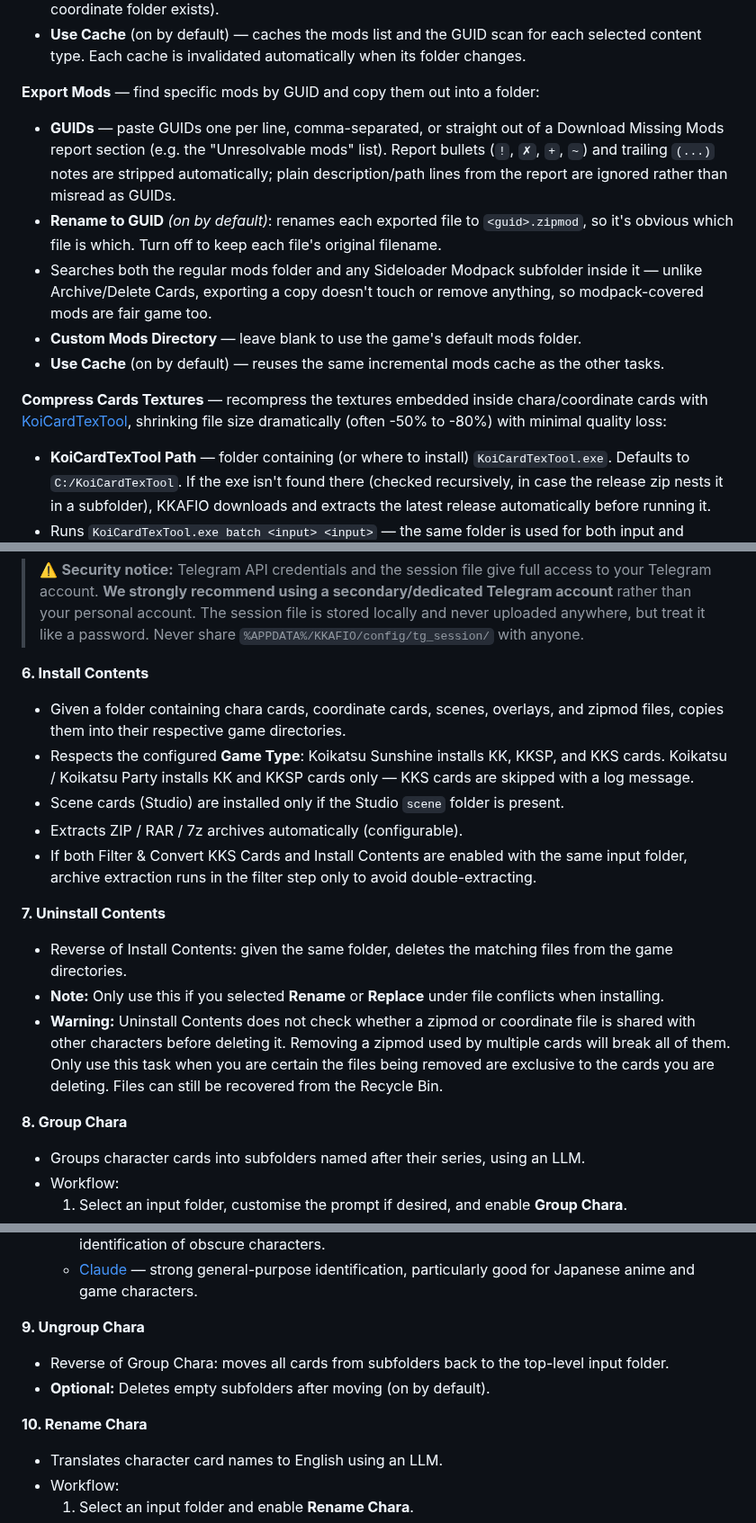
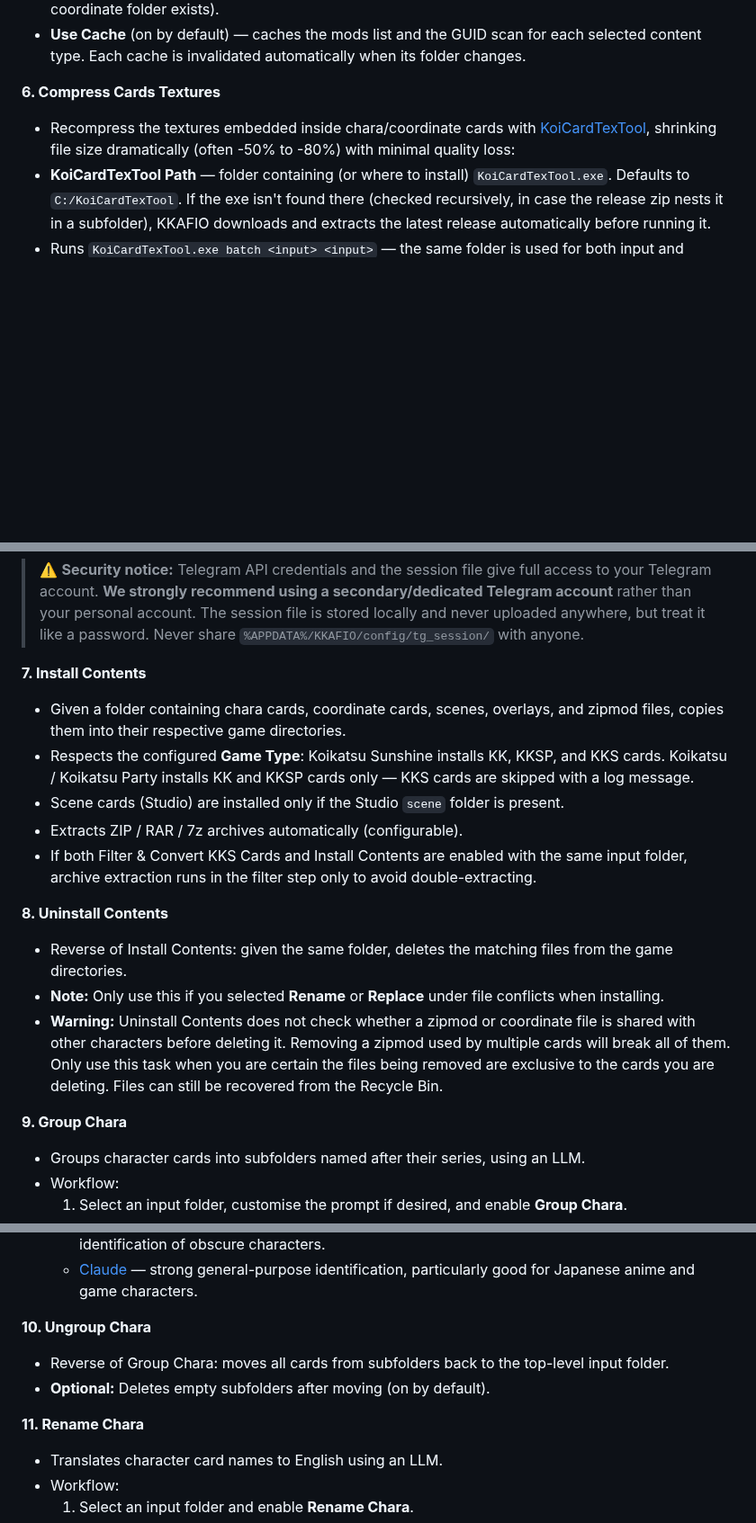
Before and after one commit to RedDeadDepresso/KKAFIO, a Markdown page: README.md, 3 parts joined by grey strips. Shown at 90% size. Drawn GitHub-style; blank space fills up the shorter version.

Commit message:
chore: update README.md

```diff
--- a/README.md
+++ b/README.md
@@ -90,14 +90,9 @@ See [Download Missing Mods Workflows](#download-missing-mods-workflows) below fo
 - **Custom Chara Directory / Custom Scene Directory / Custom Coordinate Directory / Custom Mods Directory** — leave blank to use the game's default directories. Set when using a staging folder workflow (see below). The scene directory only applies if Studio is installed; if left blank and no default `scene` folder exists, scene scanning is skipped (same for coordinates if no default coordinate folder exists).
 - **Use Cache** (on by default) — caches the mods list and the GUID scan for each selected content type. Each cache is invalidated automatically when its folder changes.
 
-**Export Mods** — find specific mods by GUID and copy them out into a folder:
-- **GUIDs** — paste GUIDs one per line, comma-separated, or straight out of a Download Missing Mods report section (e.g. the "Unresolvable mods" list). Report bullets (`!`, `✗`, `+`, `~`) and trailing `(...)` notes are stripped automatically; plain description/path lines from the report are ignored rather than misread as GUIDs.
-- **Rename to GUID** *(on by default)*: renames each exported file to `<guid>.zipmod`, so it's obvious which file is which. Turn off to keep each file's original filename.
-- Searches both the regular mods folder and any Sideloader Modpack subfolder inside it — unlike Archive/Delete Cards, exporting a copy doesn't touch or remove anything, so modpack-covered mods are fair game too.
-- **Custom Mods Directory** — leave blank to use the game's default mods folder.
-- **Use Cache** (on by default) — reuses the same incremental mods cache as the other tasks.
+**6. Compress Cards Textures**
 
-**Compress Cards Textures** — recompress the textures embedded inside chara/coordinate cards with [KoiCardTexTool](https://github.com/EeEeX4/koikatsu-card-texture-tool), shrinking file size dramatically (often -50% to -80%) with minimal quality loss:
+- Recompress the textures embedded inside chara/coordinate cards with [KoiCardTexTool](https://github.com/EeEeX4/koikatsu-card-texture-tool), shrinking file size dramatically (often -50% to -80%) with minimal quality loss:
 - **KoiCardTexTool Path** — folder containing (or where to install) `KoiCardTexTool.exe`. Defaults to `C:/KoiCardTexTool`. If the exe isn't found there (checked recursively, in case the release zip nests it in a subfolder), KKAFIO downloads and extracts the latest release automatically before running it.
 - Runs `KoiCardTexTool.exe batch <input> <input>` — the same folder is used for both input and output, so compressed copies land right alongside the originals, named `CardA[zip].png` for an original `CardA.png`. Its output is streamed live into the log, the same way 7-Zip's output is.
 - **Delete Original Cards** *(off by default)*: after compressing, finds every card whose filename ends in `[zip]`, and if the matching original (with `[zip]` removed from the name) still exists alongside it, sends the original to the Recycle Bin.
@@ -115,7 +110,7 @@ https://t.me/kknowcc # you need to be part of this chat
 
 > ⚠️ **Security notice:** Telegram API credentials and the session file give full access to your Telegram account. **We strongly recommend using a secondary/dedicated Telegram account** rather than your personal account. The session file is stored locally and never uploaded anywhere, but treat it like a password. Never share `%APPDATA%/KKAFIO/config/tg_session/` with anyone.
 
-**6. Install Contents**
+**7. Install Contents**
 
 - Given a folder containing chara cards, coordinate cards, scenes, overlays, and zipmod files, copies them into their respective game directories.
 - Respects the configured **Game Type**: Koikatsu Sunshine installs KK, KKSP, and KKS cards. Koikatsu / Koikatsu Party installs KK and KKSP cards only — KKS cards are skipped with a log message.
@@ -123,13 +118,13 @@ https://t.me/kknowcc # you need to be part of this chat
 - Extracts ZIP / RAR / 7z archives automatically (configurable).
 - If both Filter & Convert KKS Cards and Install Contents are enabled with the same input folder, archive extraction runs in the filter step only to avoid double-extracting.
 
-**7. Uninstall Contents**
+**8. Uninstall Contents**
 
 - Reverse of Install Contents: given the same folder, deletes the matching files from the game directories.
 - **Note:** Only use this if you selected **Rename** or **Replace** under file conflicts when installing.
 - **Warning:** Uninstall Contents does not check whether a zipmod or coordinate file is shared with other characters before deleting it. Removing a zipmod used by multiple cards will break all of them. Only use this task when you are certain the files being removed are exclusive to the cards you are deleting. Files can still be recovered from the Recycle Bin.
 
-**8. Group Chara**
+**9. Group Chara**
 
 - Groups character cards into subfolders named after their series, using an LLM.
 - Workflow:
@@ -142,12 +137,12 @@ https://t.me/kknowcc # you need to be part of this chat
   - [DeepSeek](https://chat.deepseek.com) — highly recommended: large context window, excels at identifying characters from Chinese gacha games (Genshin Impact, Honkai Star Rail, Arknights). Enable **Expert** for better identification of obscure characters.
   - [Claude](https://claude.ai) — strong general-purpose identification, particularly good for Japanese anime and game characters.
 
-**9. Ungroup Chara**
+**10. Ungroup Chara**
 
 - Reverse of Group Chara: moves all cards from subfolders back to the top-level input folder.
 - **Optional:** Deletes empty subfolders after moving (on by default).
 
-**10. Rename Chara**
+**11. Rename Chara**
 
 - Translates character card names to English using an LLM.
 - Workflow:
```
Also changed, not shown: other parts of README.md (+16 -3 lines).
